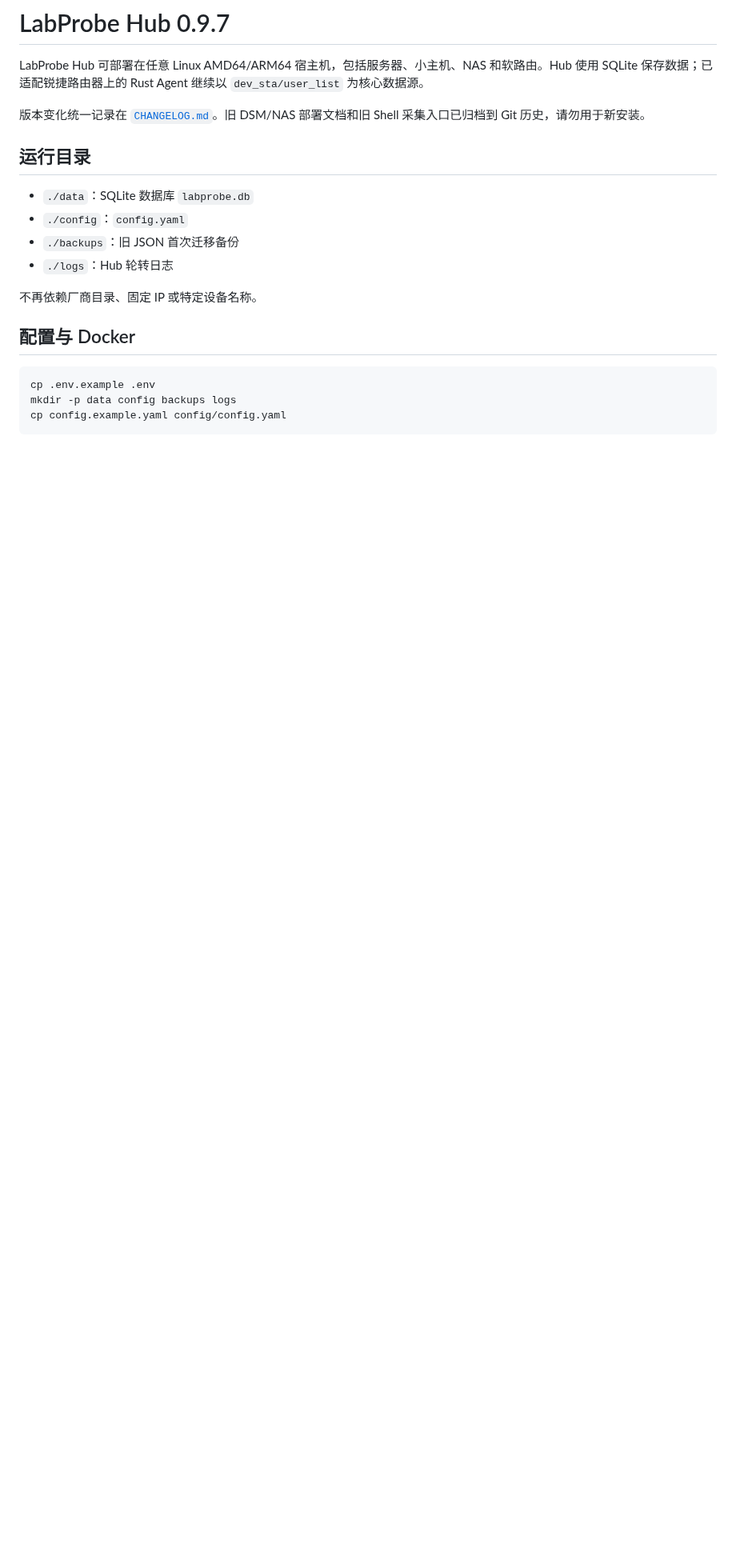
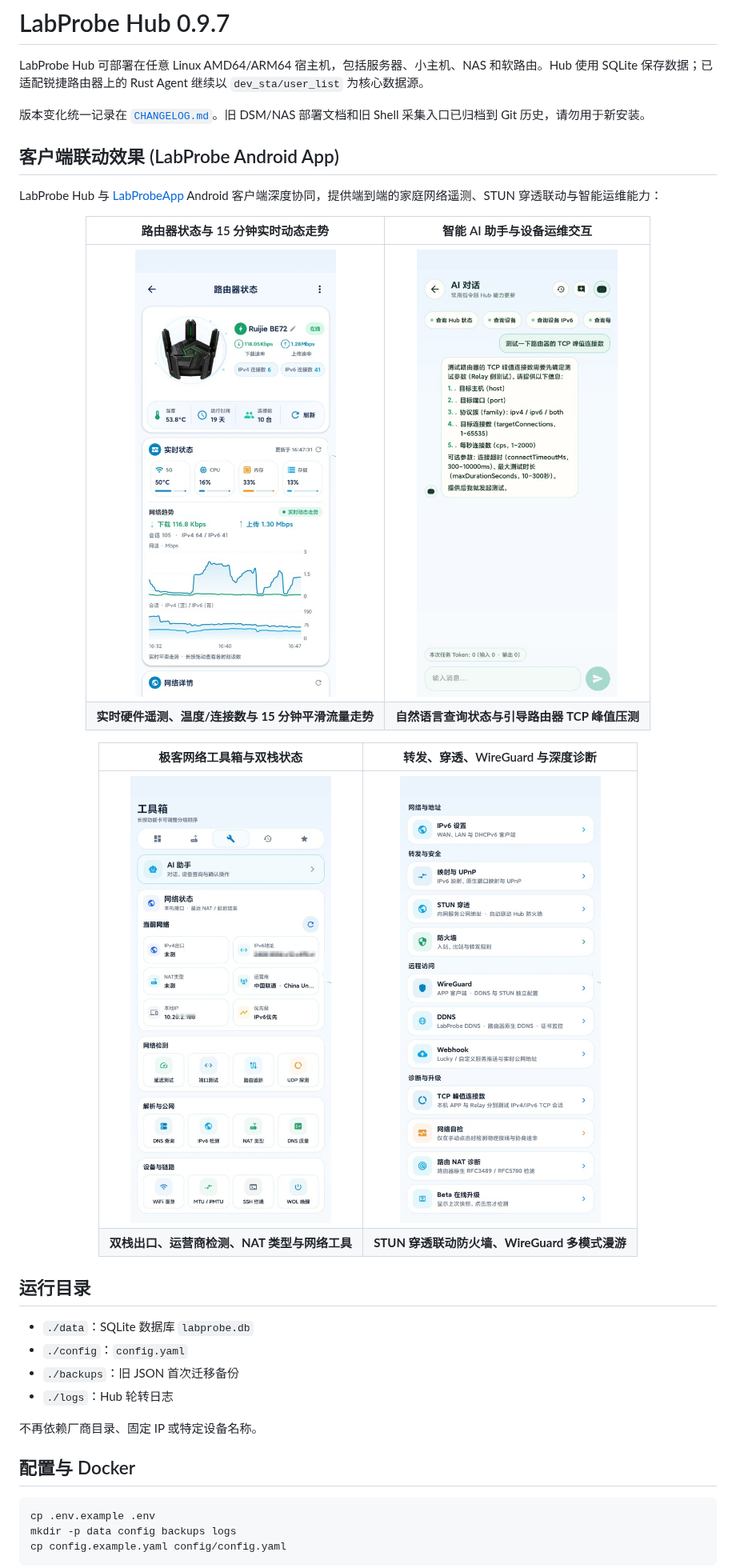
Before and after one commit to OnlyChallgener/labprobe-hub, a Markdown page: README.md, the part around one of its changes. Shown at 80% size. Rendered like a GitHub page; pictures changed too: docs/images/screenshot_ai_assistant.png (added), docs/images/screenshot_features.png (added), docs/images/screenshot_router_status.png (added); blank space fills up the shorter version.

Commit message:
docs: add Android App UI screenshots and synergy overview to README

```diff
--- a/README.md
+++ b/README.md
@@ -4,3 +4,19 @@ LabProbe Hub 可部署在任意 Linux AMD64/ARM64 宿主机，包括服务器、
 
 版本变化统一记录在 [`CHANGELOG.md`](CHANGELOG.md)。旧 DSM/NAS 部署文档和旧 Shell 采集入口已归档到 Git 历史，请勿用于新安装。
 
+## 客户端联动效果 (LabProbe Android App)
+
+LabProbe Hub 与 [LabProbeApp](https://github.com/OnlyChallgener/LabProbeApp) Android 客户端深度协同，提供端到端的家庭网络遥测、STUN 穿透联动与智能运维能力：
+
+<div align="center">
+
+| 路由器状态与 15 分钟实时动态走势 | 智能 AI 助手与设备运维交互 |
+| :---: | :---: |
+| <img src="docs/images/screenshot_router_status.png" width="320" alt="路由器状态与趋势走势" /> | <img src="docs/images/screenshot_ai_assistant.png" width="320" alt="AI 对话交互" /> |
+| **实时硬件遥测、温度/连接数与 15 分钟平滑流量走势** | **自然语言查询状态与引导路由器 TCP 峰值压测** |
+
+| 极客网络工具箱与双栈状态 | 转发、穿透、WireGuard 与深度诊断 |
+| :---: | :---: |
+| <img src="docs/images/screenshot_toolbox.png" width="320" alt="工具箱与网络检测" /> | <img src="docs/images/screenshot_features.png" width="320" alt="转发穿透与高级配置" /> |
+| **双栈出口、运营商检测、NAT 类型与网络工具** | **STUN 穿透联动防火墙、WireGuard 多模式漫游** |
+
```
Also changed, not shown: other parts of README.md (+1 -0 lines).
